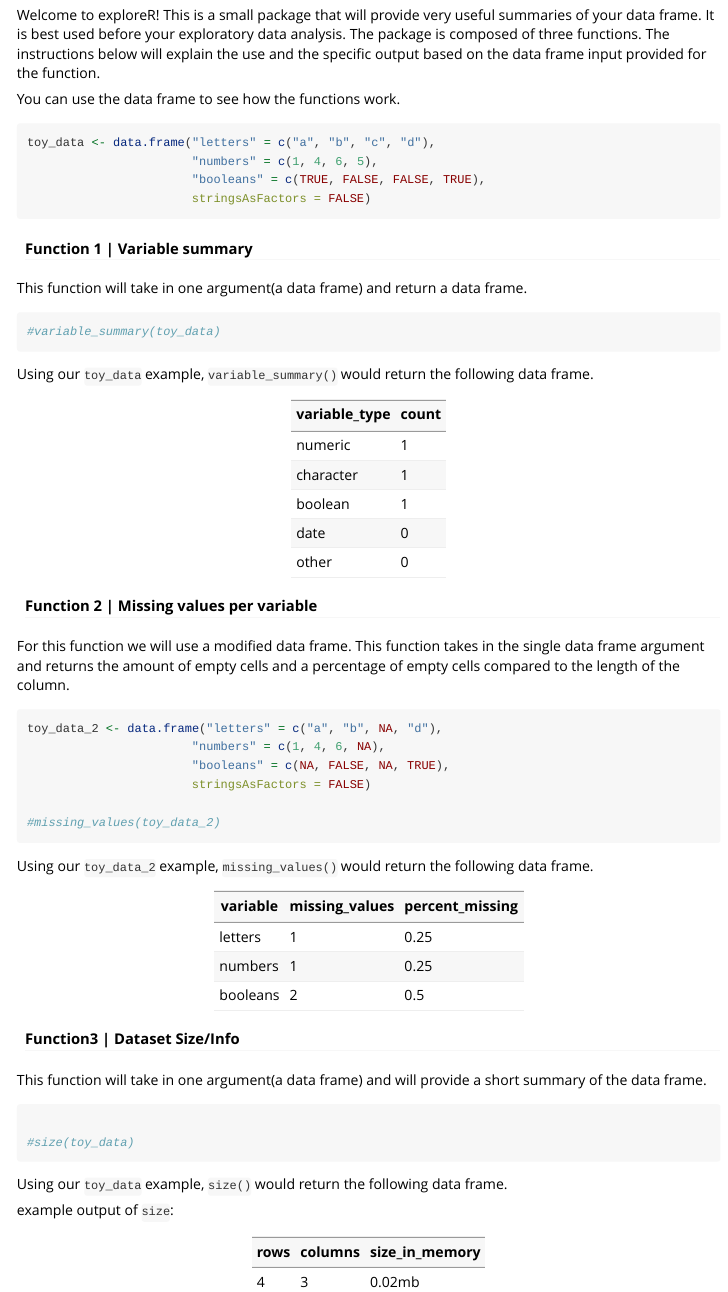
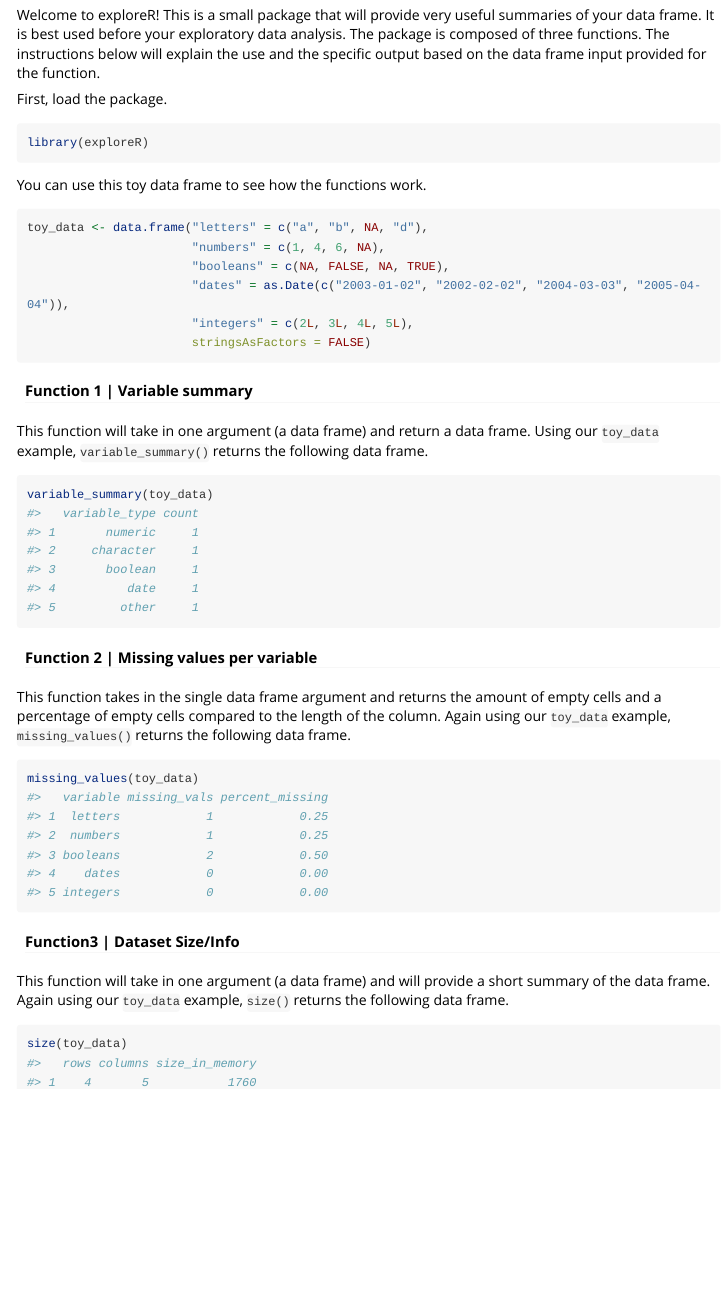
Before and after one commit to rachelkriggs/exploreR, an R Markdown document (vignettes/explorer.Rmd): the page in a window 1100 px wide, from 150 px down. Rendered offline with R 4.5, knitr and Pandoc, with nearby package versions; long lines of code are wrapped.

Commit message:
fixed vignette and added library call to usage on readme

````diff
--- a/vignettes/explorer.Rmd
+++ b/vignettes/explorer.Rmd
@@ -6,7 +6,7 @@ output: rmarkdown::html_vignette
 vignette: >
   %\VignetteIndexEntry{exploreR}
   %\VignetteEngine{knitr::rmarkdown}
-  %\VignetteEncoding{UTF-8}
+  \usepackage[utf8]{inputenc}
 ---
 
 ```{r setup, include = FALSE}
@@ -18,77 +18,43 @@ knitr::opts_chunk$set(
 
 Welcome to exploreR! This is a small package that will provide very useful summaries of your data frame. It is best used before your exploratory data analysis. The package is composed of three functions. The instructions below will explain the use and the specific output based on the data frame input provided for the function.
 
-You can use the data frame to see how the functions work.
+First, load the package.
 
 ```{r}
-toy_data <- data.frame("letters" = c("a", "b", "c", "d"),
-                       "numbers" = c(1, 4, 6, 5),
-                       "booleans" = c(TRUE, FALSE, FALSE, TRUE),
+library(exploreR)
+```
+
+You can use this toy data frame to see how the functions work.
+
+```{r}
+toy_data <- data.frame("letters" = c("a", "b", NA, "d"),
+                       "numbers" = c(1, 4, 6, NA),
+                       "booleans" = c(NA, FALSE, NA, TRUE),
+                       "dates" = as.Date(c("2003-01-02", "2002-02-02", "2004-03-03", "2005-04-04")),
+                       "integers" = c(2L, 3L, 4L, 5L),
                        stringsAsFactors = FALSE)
-
 ```
 
 #### Function 1 | Variable summary
 
-This function will take in one argument(a data frame) and return a data frame.
+This function will take in one argument (a data frame) and return a data frame. Using our `toy_data` example, `variable_summary()` returns the following data frame.
+
 ```{r}
-#variable_summary(toy_data)
-
+variable_summary(toy_data)
 ```
-
-Using our `toy_data` example, `variable_summary()` would return the following data frame.
-
-| variable_type | count |
-| ------------- | ----- |
-| numeric       | 1     |
-| character     | 1     |
-| boolean       | 1     |
-| date          | 0     |
-| other         | 0     |
-
-
 
 #### Function 2 | Missing values per variable
 
-For this function we will use a modified data frame. This function takes in the single data frame argument and returns the amount of empty cells and a percentage of empty cells compared to the length of the column.
+This function takes in the single data frame argument and returns the amount of empty cells and a percentage of empty cells compared to the length of the column. Again using our `toy_data` example, `missing_values()` returns the following data frame.
 
 ```{r}
-toy_data_2 <- data.frame("letters" = c("a", "b", NA, "d"),
-                       "numbers" = c(1, 4, 6, NA),
-                       "booleans" = c(NA, FALSE, NA, TRUE),
-                       stringsAsFactors = FALSE)
-
-#missing_values(toy_data_2)
-
+missing_values(toy_data)
 ```
-
-Using our `toy_data_2` example, `missing_values()` would return the following data frame.
-
-| variable      | missing_values | percent_missing |
-| ------------- | ----- | ------ |
-| letters | 1     | 0.25      |
-| numbers | 1   | 0.25   |
-| booleans | 2     | 0.5      |
-
-
 
 #### Function3 | Dataset Size/Info
 
-This function will take in one argument(a data frame) and will provide a short summary of the data frame.
-
-
+This function will take in one argument (a data frame) and will provide a short summary of the data frame. Again using our `toy_data` example, `size()` returns the following data frame.
 
 ```{r}
-
-#size(toy_data)
-
+size(toy_data)
 ```
-
-Using our `toy_data` example, `size()` would return the following data frame.
-
-
-example output of `size`:
-
-| rows  | columns | size_in_memory |
-| ----- | ------- | -------------- |
-| 4  | 3     | 0.02mb         |
````
Also changed, not shown: README.md, 2 other files.
